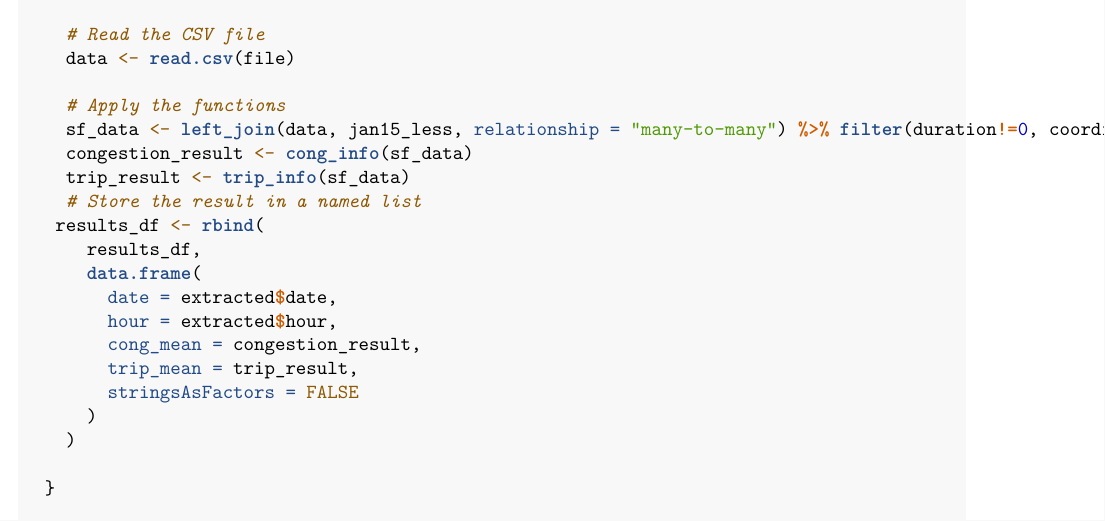
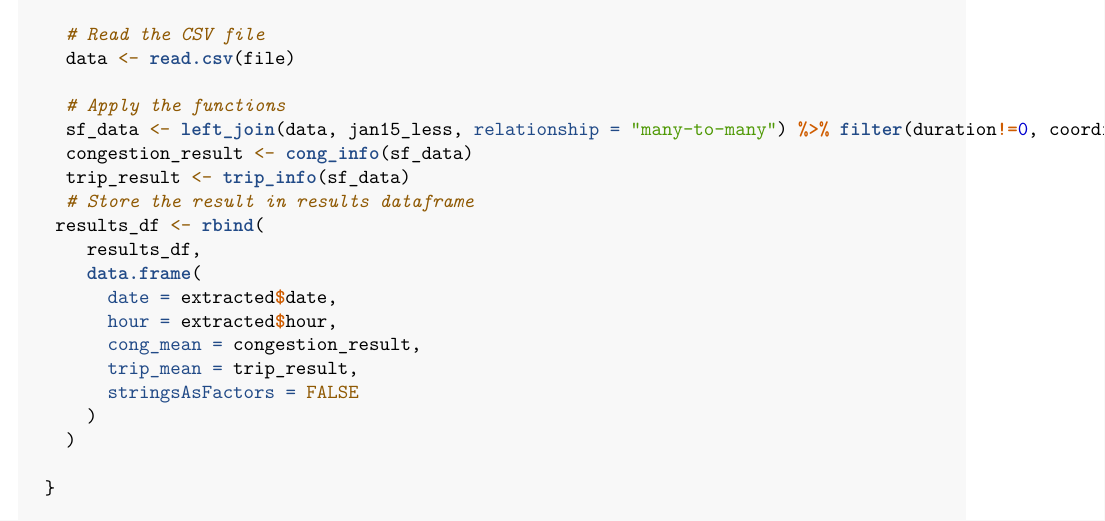
Before and after one commit to noahfried/mapbox_analysis, an R Markdown document (main.Rmd): part of page 5 of 10, cut so that both start at the same text. The pictures show the output file main.pdf that the author committed with the source.

Commit message:
commenting

```diff
--- a/main.Rmd
+++ b/main.Rmd
@@ -179,7 +179,7 @@ process_csv_files <- function(folder_path) {
     sf_data <- left_join(data, jan15_less, relationship = "many-to-many") %>% filter(duration!=0, coordinates != '{}')
     congestion_result <- cong_info(sf_data)
     trip_result <- trip_info(sf_data)
-    # Store the result in a named list
+    # Store the result in results dataframe
    results_df <- rbind(
       results_df,
       data.frame(
```
Also changed, not shown: main.pdf.
